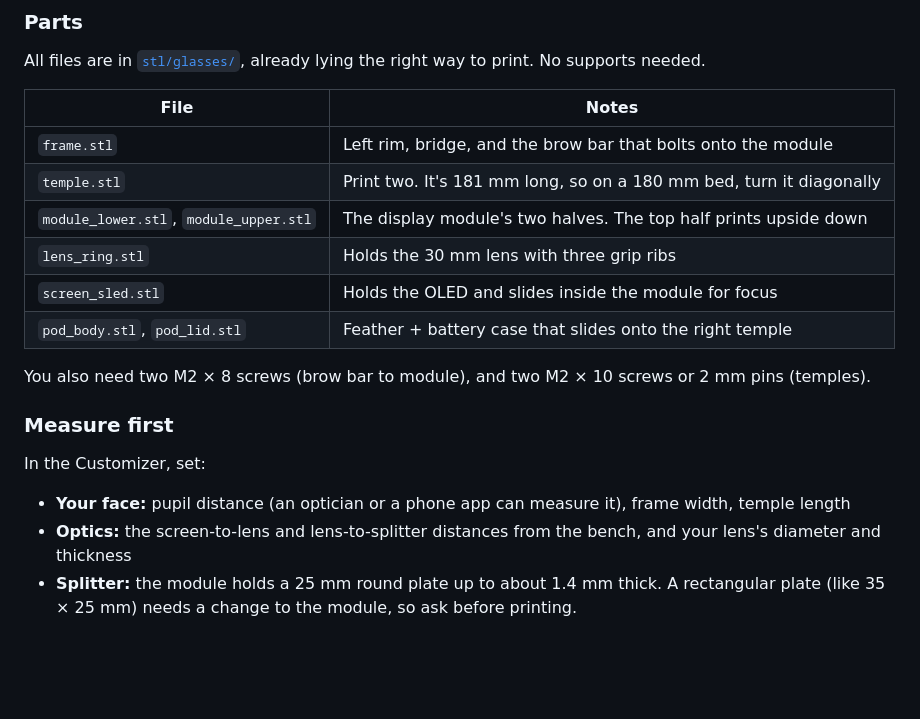
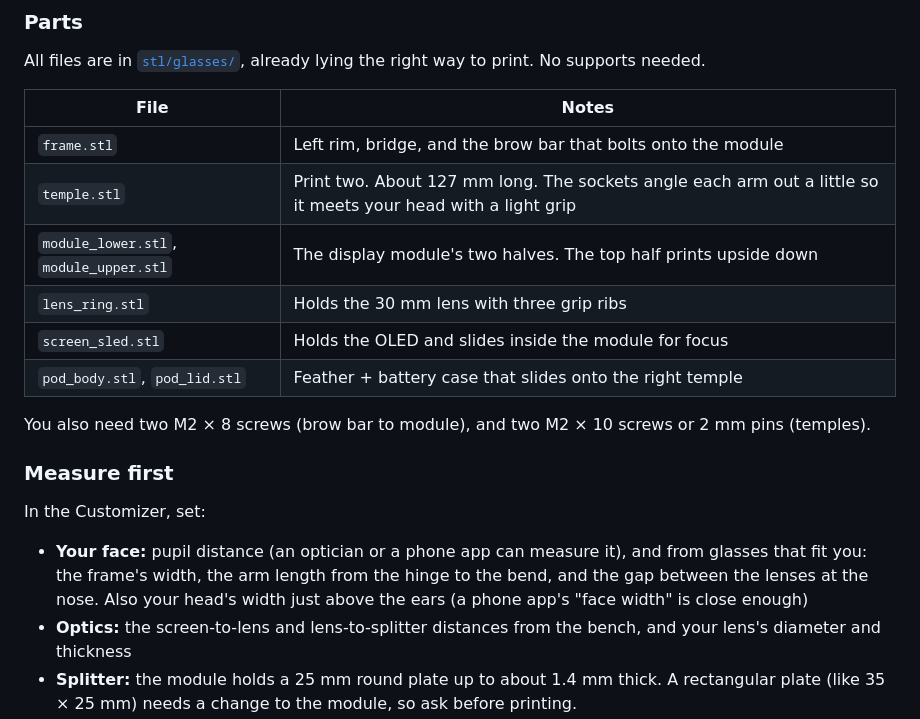
Before and after one commit to root47-alt/DisplayGlasses, a Markdown page: cad/README.md, the part around one of its changes. GitHub-like rendering; blank space fills up the shorter version.

Commit message:
Glasses: size the frame and arms to real measurements, fix the hinge
Sized for pupil distance 58.5 mm, a 140 mm frame, arms 100 mm from hinge
to bend, a 16.5 mm bridge and a 150 mm head, so the frame and temples can
be printed now to check the fit.

Fixes:
- The temple's pin hole sat 4.5 mm from the tongue's tip but the sockets'
  holes are 3 mm from the slot's end, so the pin couldn't go through.
  The hole is now 3 mm from the tip.
- The right temple ran 41 mm from the right pupil, about 8 mm farther out
  than the left one, which would push the frame off center. Its socket
  now mirrors the left one.
- The left socket ended 9 mm in front of the right one, so the two bends
  landed at different places behind the ears. Both sockets now end at
  the module's back wall.
- The preview put the temples 18 mm too far forward.

Changes:
- New face settings: bridge_width (the arch over the nose, and where the
  left rim stops) and head_width (each arm angles out, about 6.5 degrees
  here, to meet the head with a 2 mm grip instead of being bent outward).
- temple_length now means what you measure on glasses that fit: hinge to
  bend. The printed temple is about 127 mm long (was 181).
- The left rim now runs from the side of the nose to the end piece, so a
  narrow pupil distance no longer puts the rim on the nose.

Only frame.stl, temple.stl and module_upper.stl (the right socket)
changed; the other parts are the same geometry. New pictures.

Co-Authored-By: Claude Opus 5.5 <noreply@anthropic.com>
Claude-Session: https://claude.ai/code/session_01SGKWMgsBJah17zpCS1tQze

```diff
--- a/cad/README.md
+++ b/cad/README.md
@@ -78,7 +78,7 @@ All files are in [`stl/glasses/`](stl/glasses), already lying the right way to p
 | File | Notes |
 |---|---|
 | `frame.stl` | Left rim, bridge, and the brow bar that bolts onto the module |
-| `temple.stl` | Print two. It's 181 mm long, so on a 180 mm bed, turn it diagonally |
+| `temple.stl` | Print two. About 127 mm long. The sockets angle each arm out a little so it meets your head with a light grip |
 | `module_lower.stl`, `module_upper.stl` | The display module's two halves. The top half prints upside down |
 | `lens_ring.stl` | Holds the 30 mm lens with three grip ribs |
 | `screen_sled.stl` | Holds the OLED and slides inside the module for focus |
@@ -89,7 +89,7 @@ You also need two M2 × 8 screws (brow bar to module), and two M2 × 10 screws o
 ### Measure first
 
 In the Customizer, set:
-- **Your face:** pupil distance (an optician or a phone app can measure it), frame width, temple length
+- **Your face:** pupil distance (an optician or a phone app can measure it), and from glasses that fit you: the frame's width, the arm length from the hinge to the bend, and the gap between the lenses at the nose. Also your head's width just above the ears (a phone app's "face width" is close enough)
 - **Optics:** the screen-to-lens and lens-to-splitter distances from the bench, and your lens's diameter and thickness
 - **Splitter:** the module holds a 25 mm round plate up to about 1.4 mm thick. A rectangular plate (like 35 × 25 mm) needs a change to the module, so ask before printing.
 
```
Also changed, not shown: other parts of cad/README.md (+1 -1 lines), cad/images/glasses.png, cad/images/glasses_parts.png, 4 other files.
